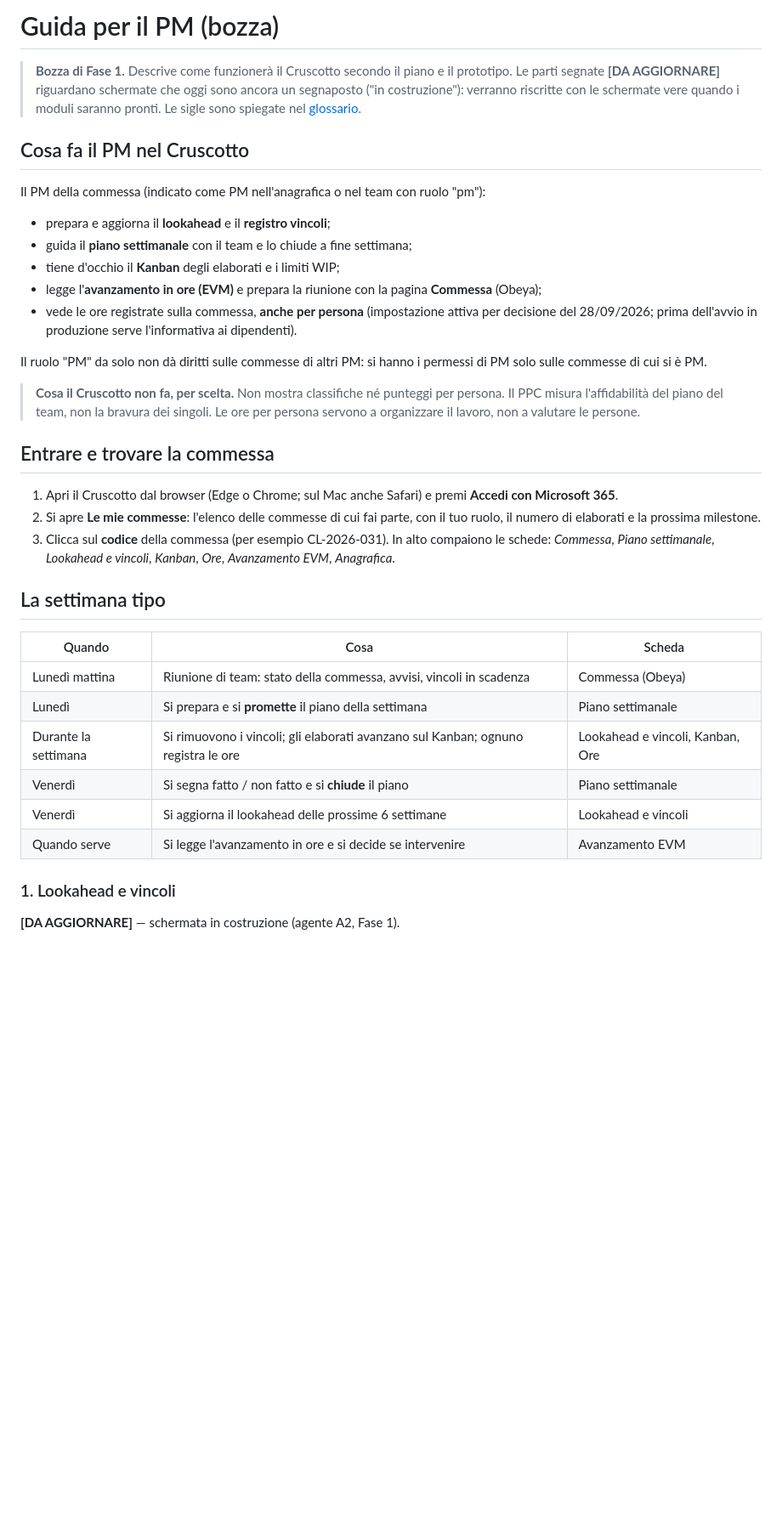
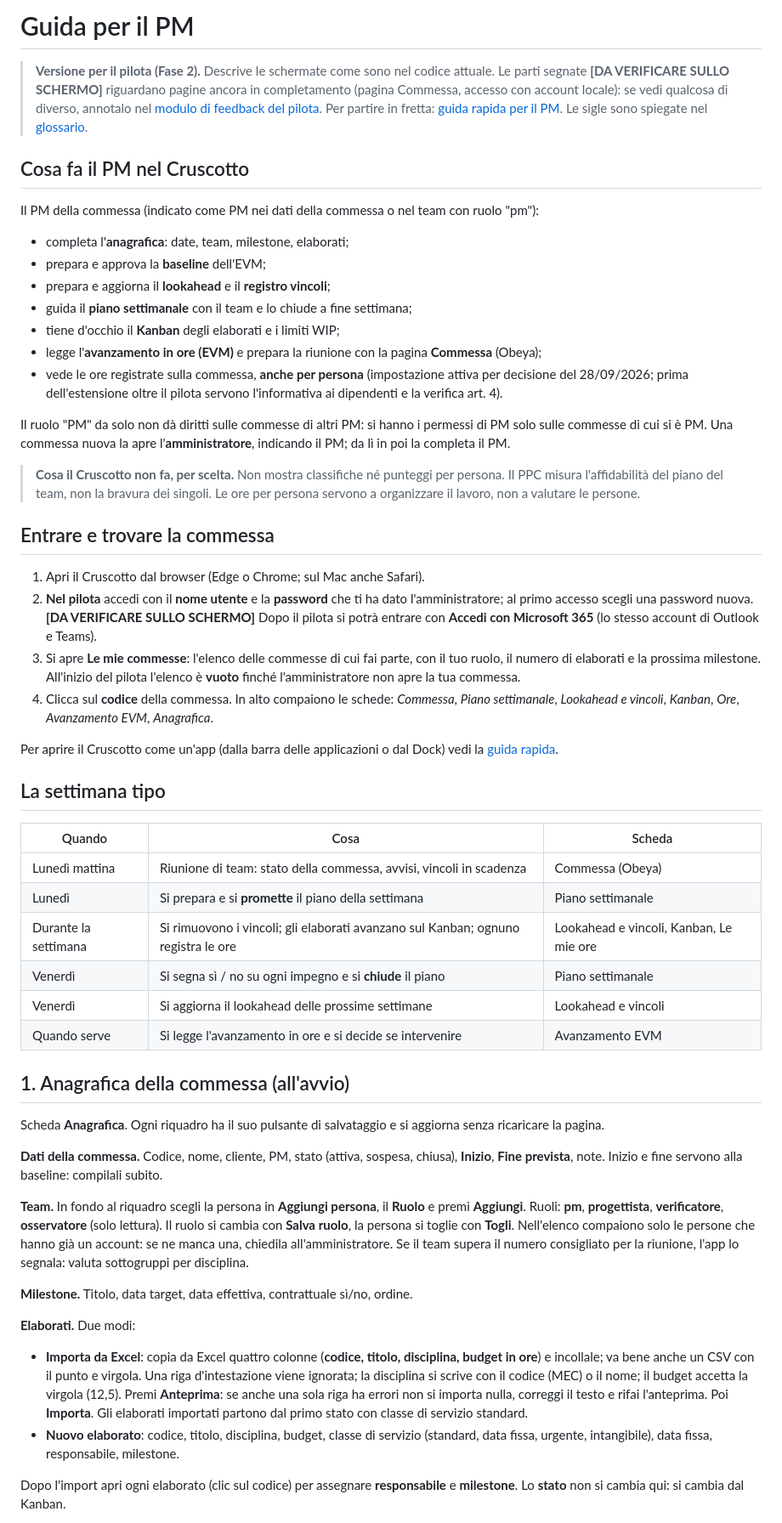
Before and after one commit to kolosimo/DASHBOARD-PMBOK, a Markdown page: docs/utente/guida-pm.md, the part around one of its changes. Shown at 85% size. Drawn GitHub-style; blank space fills up the shorter version.

```diff
--- a/docs/utente/guida-pm.md
+++ b/docs/utente/guida-pm.md
@@ -1,26 +1,31 @@
-# Guida per il PM (bozza)
+# Guida per il PM
 
-> **Bozza di Fase 1.** Descrive come funzionerà il Cruscotto secondo il piano e il
-> prototipo. Le parti segnate **[DA AGGIORNARE]** riguardano schermate che oggi sono
-> ancora un segnaposto ("in costruzione"): verranno riscritte con le schermate vere
-> quando i moduli saranno pronti.
+> **Versione per il pilota (Fase 2).** Descrive le schermate come sono nel codice
+> attuale. Le parti segnate **[DA VERIFICARE SULLO SCHERMO]** riguardano pagine ancora
+> in completamento (pagina Commessa, accesso con account locale): se vedi qualcosa di
+> diverso, annotalo nel [modulo di feedback del pilota](../pilota/piano-del-pilota.md#6-modulo-di-feedback).
+> Per partire in fretta: [guida rapida per il PM](../pilota/guida-rapida-pm.md).
 > Le sigle sono spiegate nel [glossario](glossario.md).
 
 ## Cosa fa il PM nel Cruscotto
 
-Il PM della commessa (indicato come PM nell'anagrafica o nel team con ruolo "pm"):
+Il PM della commessa (indicato come PM nei dati della commessa o nel team con ruolo
+"pm"):
 
+- completa l'**anagrafica**: date, team, milestone, elaborati;
+- prepara e approva la **baseline** dell'EVM;
 - prepara e aggiorna il **lookahead** e il **registro vincoli**;
 - guida il **piano settimanale** con il team e lo chiude a fine settimana;
 - tiene d'occhio il **Kanban** degli elaborati e i limiti WIP;
 - legge l'**avanzamento in ore (EVM)** e prepara la riunione con la pagina **Commessa**
   (Obeya);
 - vede le ore registrate sulla commessa, **anche per persona** (impostazione attiva
-  per decisione del 28/09/2026; prima dell'avvio in produzione serve l'informativa ai
-  dipendenti).
+  per decisione del 28/09/2026; prima dell'estensione oltre il pilota servono
+  l'informativa ai dipendenti e la verifica art. 4).
 
 Il ruolo "PM" da solo non dà diritti sulle commesse di altri PM: si hanno i permessi
-di PM solo sulle commesse di cui si è PM.
+di PM solo sulle commesse di cui si è PM. Una commessa nuova la apre
+l'**amministratore**, indicando il PM; da lì in poi la completa il PM.
 
 > **Cosa il Cruscotto non fa, per scelta.** Non mostra classifiche né punteggi per
 > persona. Il PPC misura l'affidabilità del piano del team, non la bravura dei singoli.
@@ -28,13 +33,20 @@ di PM solo sulle commesse di cui si è PM.
 
 ## Entrare e trovare la commessa
 
-1. Apri il Cruscotto dal browser (Edge o Chrome; sul Mac anche Safari) e premi
-   **Accedi con Microsoft 365**.
-2. Si apre **Le mie commesse**: l'elenco delle commesse di cui fai parte, con il tuo
-   ruolo, il numero di elaborati e la prossima milestone.
-3. Clicca sul **codice** della commessa (per esempio CL-2026-031). In alto compaiono le
-   schede: *Commessa*, *Piano settimanale*, *Lookahead e vincoli*, *Kanban*, *Ore*,
-   *Avanzamento EVM*, *Anagrafica*.
+1. Apri il Cruscotto dal browser (Edge o Chrome; sul Mac anche Safari).
+2. **Nel pilota** accedi con il **nome utente** e la **password** che ti ha dato
+   l'amministratore; al primo accesso scegli una password nuova.
+   **[DA VERIFICARE SULLO SCHERMO]** Dopo il pilota si potrà entrare con
+   **Accedi con Microsoft 365** (lo stesso account di Outlook e Teams).
+3. Si apre **Le mie commesse**: l'elenco delle commesse di cui fai parte, con il tuo
+   ruolo, il numero di elaborati e la prossima milestone. All'inizio del pilota
+   l'elenco è **vuoto** finché l'amministratore non apre la tua commessa.
+4. Clicca sul **codice** della commessa. In alto compaiono le schede: *Commessa*,
+   *Piano settimanale*, *Lookahead e vincoli*, *Kanban*, *Ore*, *Avanzamento EVM*,
+   *Anagrafica*.
+
+Per aprire il Cruscotto come un'app (dalla barra delle applicazioni o dal Dock) vedi
+la [guida rapida](../pilota/guida-rapida-pm.md#2-installare-lapp-facoltativo-consigliato).
 
 ## La settimana tipo
 
@@ -42,11 +54,40 @@ di PM solo sulle commesse di cui si è PM.
 |---|---|---|
 | Lunedì mattina | Riunione di team: stato della commessa, avvisi, vincoli in scadenza | Commessa (Obeya) |
 | Lunedì | Si prepara e si **promette** il piano della settimana | Piano settimanale |
-| Durante la settimana | Si rimuovono i vincoli; gli elaborati avanzano sul Kanban; ognuno registra le ore | Lookahead e vincoli, Kanban, Ore |
-| Venerdì | Si segna fatto / non fatto e si **chiude** il piano | Piano settimanale |
-| Venerdì | Si aggiorna il lookahead delle prossime 6 settimane | Lookahead e vincoli |
+| Durante la settimana | Si rimuovono i vincoli; gli elaborati avanzano sul Kanban; ognuno registra le ore | Lookahead e vincoli, Kanban, Le mie ore |
+| Venerdì | Si segna sì / no su ogni impegno e si **chiude** il piano | Piano settimanale |
+| Venerdì | Si aggiorna il lookahead delle prossime settimane | Lookahead e vincoli |
 | Quando serve | Si legge l'avanzamento in ore e si decide se intervenire | Avanzamento EVM |
 
-### 1. Lookahead e vincoli
+## 1. Anagrafica della commessa (all'avvio)
 
-**[DA AGGIORNARE]** — schermata in costruzione (agente A2, Fase 1).
+Scheda **Anagrafica**. Ogni riquadro ha il suo pulsante di salvataggio e si aggiorna
+senza ricaricare la pagina.
+
+**Dati della commessa.** Codice, nome, cliente, PM, stato (attiva, sospesa, chiusa),
+**Inizio**, **Fine prevista**, note. Inizio e fine servono alla baseline: compilali
+subito.
+
+**Team.** In fondo al riquadro scegli la persona in **Aggiungi persona**, il
+**Ruolo** e premi **Aggiungi**. Ruoli: **pm**, **progettista**, **verificatore**,
+**osservatore** (solo lettura). Il ruolo si cambia con **Salva ruolo**, la persona si
+toglie con **Togli**. Nell'elenco compaiono solo le persone che hanno già un
+account: se ne manca una, chiedila all'amministratore. Se il team supera il numero
+consigliato per la riunione, l'app lo segnala: valuta sottogruppi per disciplina.
+
+**Milestone.** Titolo, data target, data effettiva, contrattuale sì/no, ordine.
+
+**Elaborati.** Due modi:
+- **Importa da Excel**: copia da Excel quattro colonne (**codice, titolo, disciplina,
+  budget in ore**) e incollale; va bene anche un CSV con il punto e virgola. Una riga
+  d'intestazione viene ignorata; la disciplina si scrive con il codice (MEC) o il
+  nome; il budget accetta la virgola (12,5). Premi **Anteprima**: se anche una sola
+  riga ha errori non si importa nulla, correggi il testo e rifai l'anteprima. Poi
+  **Importa**. Gli elaborati importati partono dal primo stato con classe di servizio
+  standard.
+- **Nuovo elaborato**: codice, titolo, disciplina, budget, classe di servizio
+  (standard, data fissa, urgente, intangibile), data fissa, responsabile, milestone.
+
+Dopo l'import apri ogni elaborato (clic sul codice) per assegnare **responsabile** e
+**milestone**. Lo **stato** non si cambia qui: si cambia dal Kanban.
+
```
Also changed, not shown: other parts of docs/utente/guida-pm.md (+122 -101 lines).
